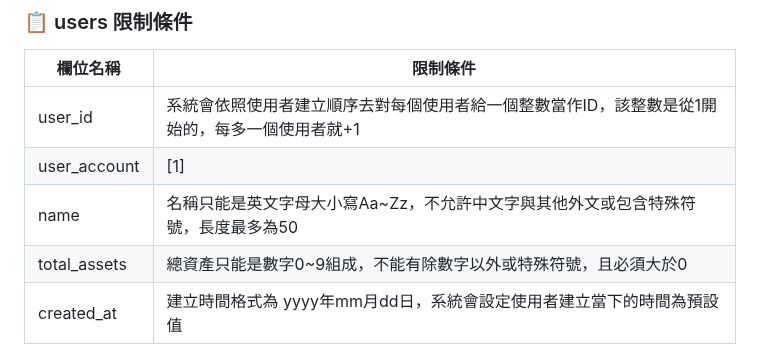
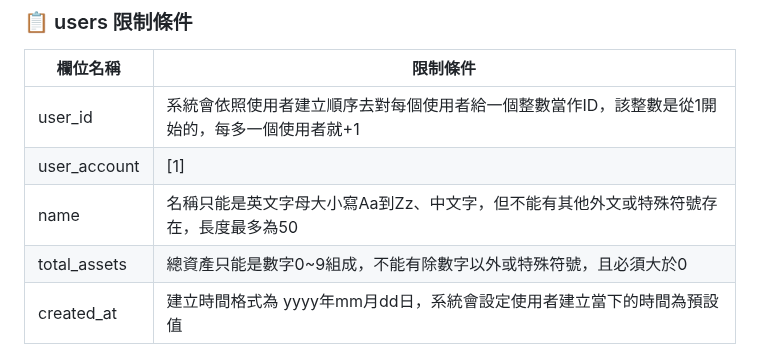
Before and after one commit to joshu0601/Database-G04, a Markdown page: README.md, the part around the change. GitHub-like rendering.

```diff
--- a/README.md
+++ b/README.md
@@ -53,7 +53,7 @@
 |--------------|---------------------------------------------------------------------------------------|
 | user_id      | 系統會依照使用者建立順序去對每個使用者給一個整數當作ID，該整數是從1開始的，每多一個使用者就+1 |
 | user_account  | [1] |
-| name         | 名稱只能是英文字母大小寫Aa~Zz，不允許中文字與其他外文或包含特殊符號，長度最多為50|
+| name         | 名稱只能是英文字母大小寫Aa到Zz、中文字，但不能有其他外文或特殊符號存在，長度最多為50|
 | total_assets | 總資產只能是數字0~9組成，不能有除數字以外或特殊符號，且必須大於0|
 | created_at   | 建立時間格式為 yyyy年mm月dd日，系統會設定使用者建立當下的時間為預設值|
 ---
```
